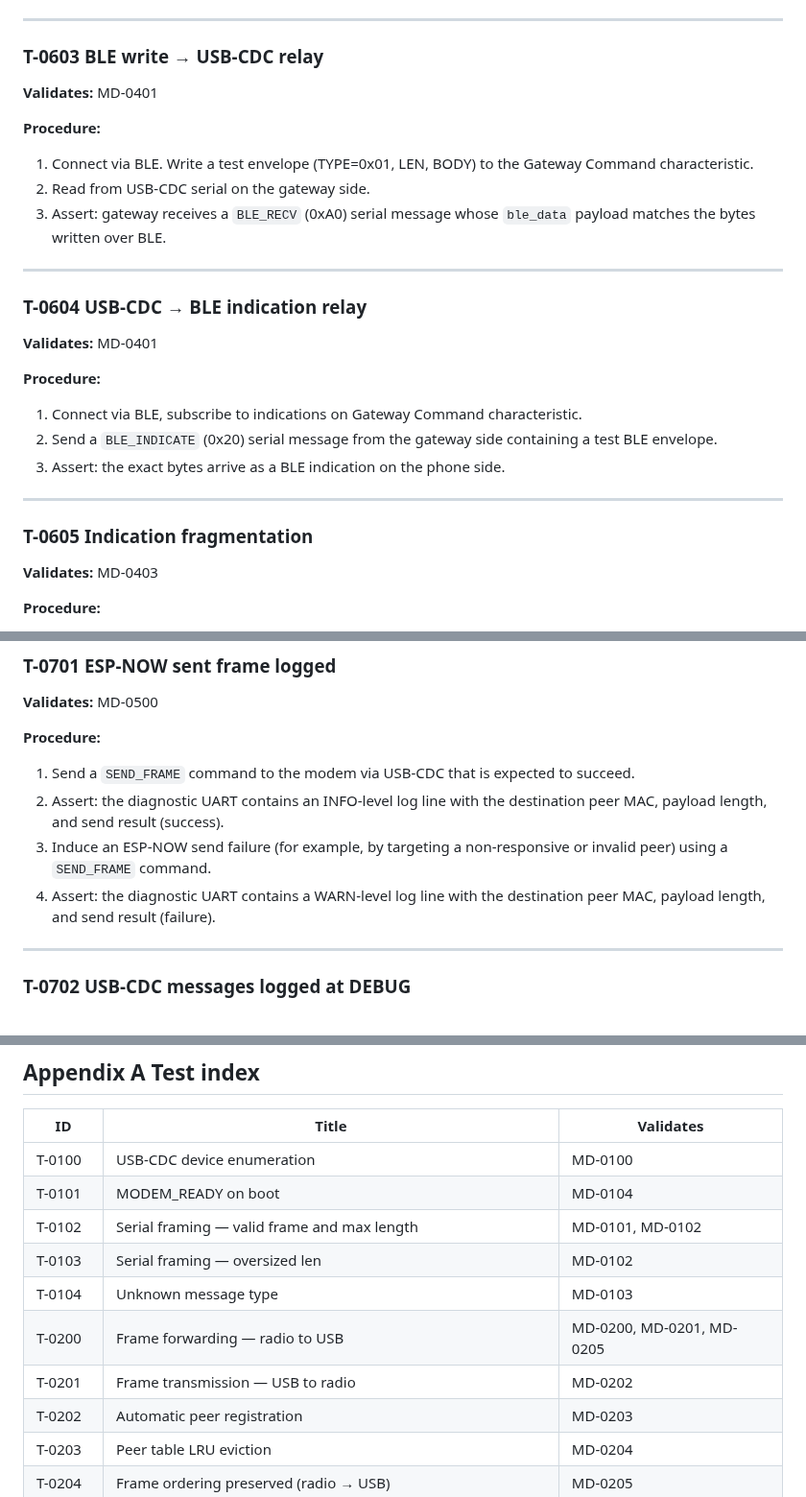
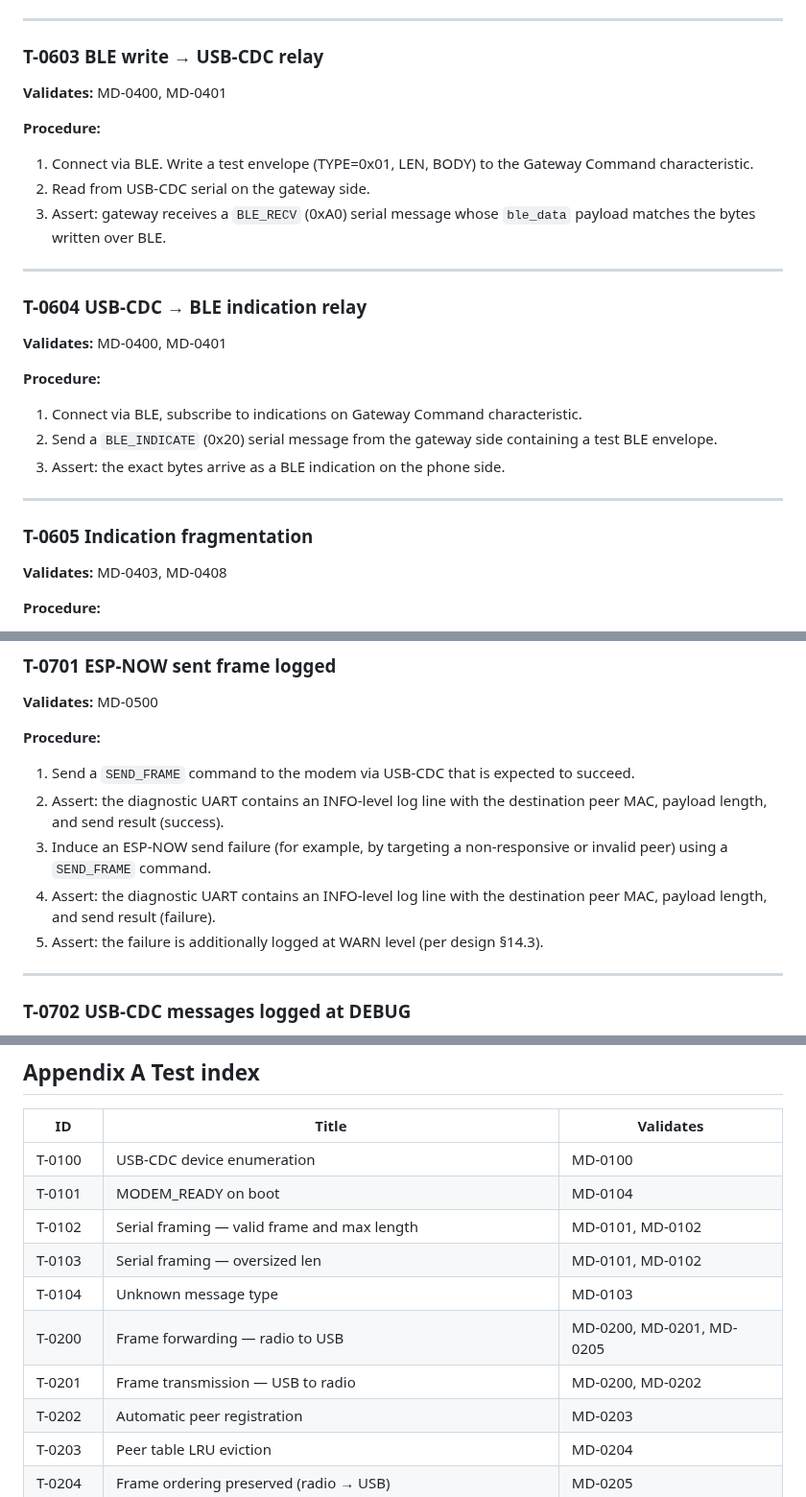
Before and after one commit to Alan-Jowett/sonde, a Markdown page: docs/modem-validation.md, 3 parts joined by grey strips. Shown at 96% size. Rendered like a GitHub page.

```diff
--- a/docs/modem-validation.md
+++ b/docs/modem-validation.md
@@ -429,7 +429,7 @@ For tests that do not require real radio hardware, a PTY pair replaces the USB-C
 
 ### T-0603  BLE write → USB-CDC relay
 
-**Validates:** MD-0401
+**Validates:** MD-0400, MD-0401
 
 **Procedure:**
 1. Connect via BLE. Write a test envelope (TYPE=0x01, LEN, BODY) to the Gateway Command characteristic.
@@ -440,7 +440,7 @@ For tests that do not require real radio hardware, a PTY pair replaces the USB-C
 
 ### T-0604  USB-CDC → BLE indication relay
 
-**Validates:** MD-0401
+**Validates:** MD-0400, MD-0401
 
 **Procedure:**
 1. Connect via BLE, subscribe to indications on Gateway Command characteristic.
@@ -451,7 +451,7 @@ For tests that do not require real radio hardware, a PTY pair replaces the USB-C
 
 ### T-0605  Indication fragmentation
 
-**Validates:** MD-0403
+**Validates:** MD-0403, MD-0408
 
 **Procedure:**
 1. Connect via BLE with MTU = 247. Send a message from the gateway that is > (247 − 3) = 244 bytes.
@@ -988,7 +991,8 @@ For tests that do not require real radio hardware, a PTY pair replaces the USB-C
 1. Send a `SEND_FRAME` command to the modem via USB-CDC that is expected to succeed.
 2. Assert: the diagnostic UART contains an INFO-level log line with the destination peer MAC, payload length, and send result (success).
 3. Induce an ESP-NOW send failure (for example, by targeting a non-responsive or invalid peer) using a `SEND_FRAME` command.
-4. Assert: the diagnostic UART contains a WARN-level log line with the destination peer MAC, payload length, and send result (failure).
+4. Assert: the diagnostic UART contains an INFO-level log line with the destination peer MAC, payload length, and send result (failure).
+5. Assert: the failure is additionally logged at WARN level (per design §14.3).
 
 ---
 
@@ -1411,10 +1428,10 @@ For tests that do not require real radio hardware, a PTY pair replaces the USB-C
 | T-0100 | USB-CDC device enumeration | MD-0100 |
 | T-0101 | MODEM_READY on boot | MD-0104 |
 | T-0102 | Serial framing — valid frame and max length | MD-0101, MD-0102 |
-| T-0103 | Serial framing — oversized len | MD-0102 |
+| T-0103 | Serial framing — oversized len | MD-0101, MD-0102 |
 | T-0104 | Unknown message type | MD-0103 |
 | T-0200 | Frame forwarding — radio to USB | MD-0200, MD-0201, MD-0205 |
-| T-0201 | Frame transmission — USB to radio | MD-0202 |
+| T-0201 | Frame transmission — USB to radio | MD-0200, MD-0202 |
 | T-0202 | Automatic peer registration | MD-0203 |
 | T-0203 | Peer table LRU eviction | MD-0204 |
 | T-0204 | Frame ordering preserved (radio → USB) | MD-0205 |
```
Also changed, not shown: other parts of docs/modem-validation.md (+30 -13 lines), docs/modem-design.md (+2 -2 lines).
